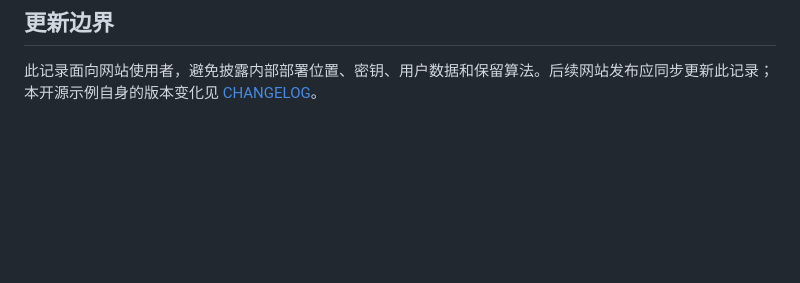
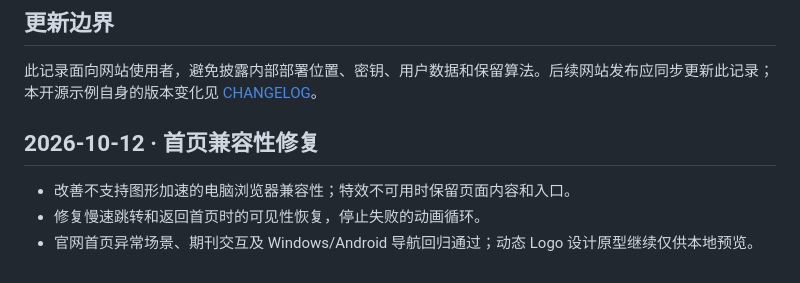
Before and after one commit to AIDEN-UAMB/xytha-memory-atlas, a Markdown page: docs/website-changelog.md, the part around the change. Rendered like a GitHub page; blank space fills up the shorter version.

Commit message:
Document homepage graphics compatibility recovery

```diff
--- a/docs/website-changelog.md
+++ b/docs/website-changelog.md
@@ -61,3 +61,9 @@
 ## 更新边界
 
 此记录面向网站使用者，避免披露内部部署位置、密钥、用户数据和保留算法。后续网站发布应同步更新此记录；本开源示例自身的版本变化见 [CHANGELOG](../CHANGELOG.md)。
+
+## 2026-10-12 · 首页兼容性修复
+
+- 改善不支持图形加速的电脑浏览器兼容性；特效不可用时保留页面内容和入口。
+- 修复慢速跳转和返回首页时的可见性恢复，停止失败的动画循环。
+- 官网首页异常场景、期刊交互及 Windows/Android 导航回归通过；动态 Logo 设计原型继续仅供本地预览。
```
